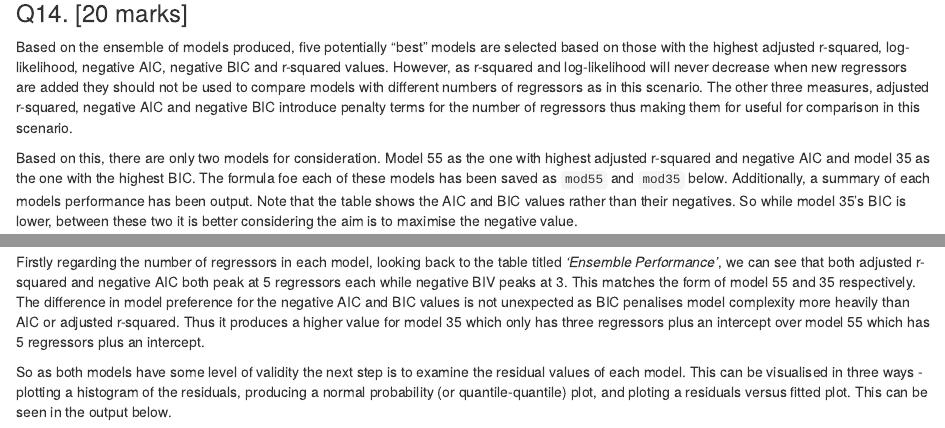
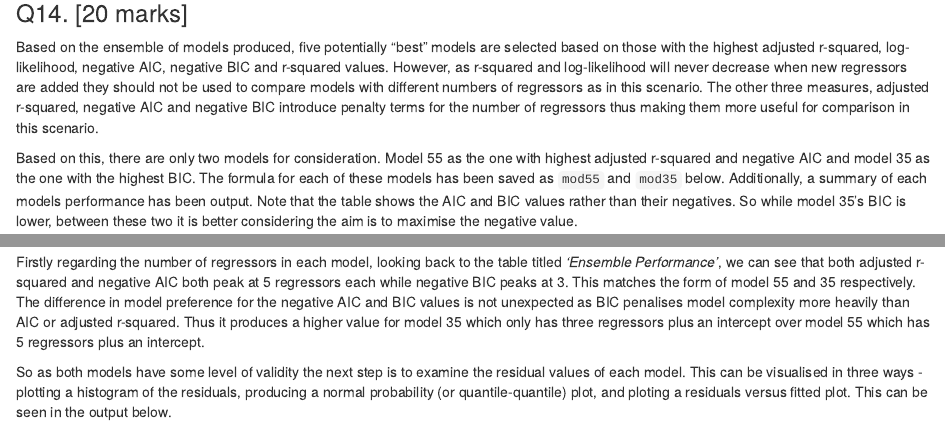
Before and after one commit to ltmoo2/stats3, an R Markdown document (PG06_A3.Rmd): the page in a window 1100 px wide, from 6280 px down, and a second part further down, joined at a grey line. Rendered offline with R 4.5, knitr and Pandoc, with nearby package versions; some code elsewhere in the file could not run offline.

````diff
--- a/PG06_A3.Rmd
+++ b/PG06_A3.Rmd
@@ -178,9 +178,9 @@
 ```
 
 ### Q14. [20 marks]
-Based on the ensemble of models produced, five potentially "best" models are selected based on those with the highest adjusted r-squared, log-likelihood, negative AIC, negative BIC and r-squared values. However, as r-squared and log-likelihood will never decrease when new regressors are added they should not be used to compare models with different numbers of regressors as in this scenario. The other three measures, adjusted r-squared, negative AIC and negative BIC introduce penalty terms for the number of regressors thus making them for useful for comparison in this scenario.
+Based on the ensemble of models produced, five potentially "best" models are selected based on those with the highest adjusted r-squared, log-likelihood, negative AIC, negative BIC and r-squared values. However, as r-squared and log-likelihood will never decrease when new regressors are added they should not be used to compare models with different numbers of regressors as in this scenario. The other three measures, adjusted r-squared, negative AIC and negative BIC introduce penalty terms for the number of regressors thus making them more useful for comparison in this scenario.
 
-Based on this, there are only two models for consideration. Model 55 as the one with highest adjusted r-squared and negative AIC and model 35 as the one with the highest BIC. The formula foe each of these models has been saved as `mod55` and `mod35` below. Additionally, a summary of each models performance has been output. Note that the table shows the AIC and BIC values rather than their negatives. So while model 35's BIC is lower, between these two it is better considering the aim is to maximise the negative value.
+Based on this, there are only two models for consideration. Model 55 as the one with highest adjusted r-squared and negative AIC and model 35 as the one with the highest BIC. The formula for each of these models has been saved as `mod55` and `mod35` below. Additionally, a summary of each models performance has been output. Note that the table shows the AIC and BIC values rather than their negatives. So while model 35's BIC is lower, between these two it is better considering the aim is to maximise the negative value.
 
 ```{r q14i}
 mod55 <- lm(formula = y ~ x1 + x2 + x3 + x5 + x7, data = cat)
@@ -192,7 +192,7 @@
   kable(caption = "Model summary statistics") %>%
   kable_styling(bootstrap_options = c("striped", "bordered", "hover"))
 ```
-Firstly regarding the number of regressors in each model, looking back to the table titled *'Ensemble Performance'*, we can see that both adjusted r-squared and negative AIC both peak at 5 regressors each while negative BIV peaks at 3. This matches the form of model 55 and 35 respectively. The difference in model preference for the negative AIC and BIC values is not unexpected as BIC penalises model complexity more heavily than AIC or adjusted r-squared. Thus it produces a higher value for model 35 which only has three regressors plus an intercept over model 55 which has 5 regressors plus an intercept.
+Firstly regarding the number of regressors in each model, looking back to the table titled *'Ensemble Performance'*, we can see that both adjusted r-squared and negative AIC both peak at 5 regressors each while negative BIC peaks at 3. This matches the form of model 55 and 35 respectively. The difference in model preference for the negative AIC and BIC values is not unexpected as BIC penalises model complexity more heavily than AIC or adjusted r-squared. Thus it produces a higher value for model 35 which only has three regressors plus an intercept over model 55 which has 5 regressors plus an intercept.
 
 So as both models have some level of validity the next step is to examine the residual values of each model. This can be visualised in three ways - plotting a histogram of the residuals, producing a normal probability (or quantile-quantile) plot, and ploting a residuals versus fitted plot. This can be seen in the output below.
 
````
Also changed, not shown: PG06_A3.html (added), PG06_A3.pdf (added), PG06_A3.Rmd (10 more changed lines).
